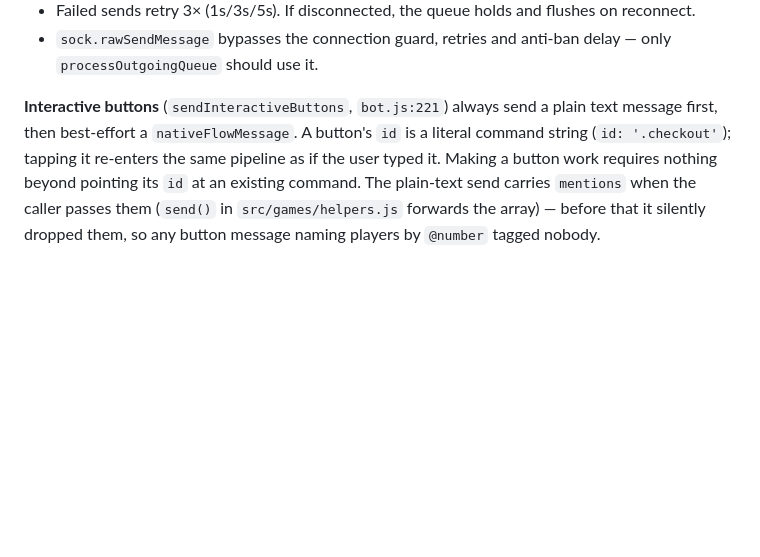
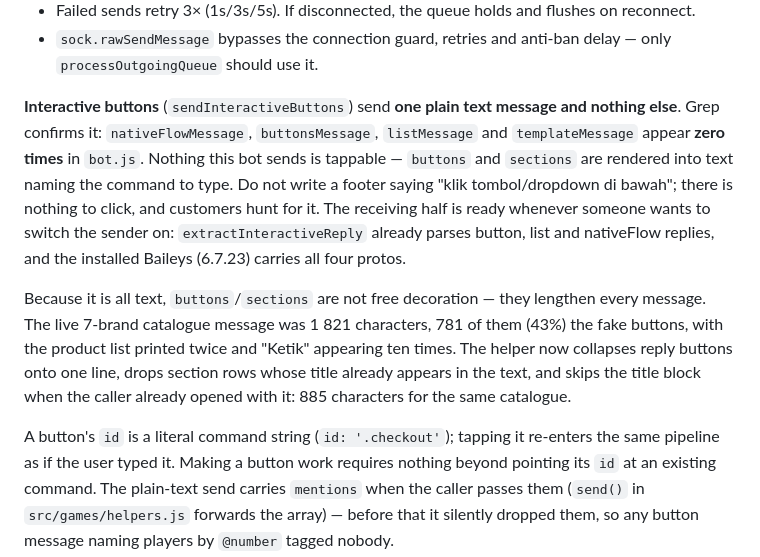
Before and after one commit to Bar1965/Bot, a Markdown page: AGENTS.md, the part around the change. Drawn GitHub-style; blank space fills up the shorter version.

Commit message:
docs(agents): Correct the claim that the bot sends native buttons
AGENTS.md said sendInteractiveButtons sends a plain text message first and then
best-effort a nativeFlowMessage. The second half has not been true: grep finds
zero occurrences of nativeFlowMessage, buttonsMessage, listMessage or
templateMessage in bot.js. Everything it sends is text, and a future agent
reading the old wording would write call sites against buttons that do not
exist — which is how three footers ended up telling customers to click a
dropdown that is never sent.

Co-Authored-By: Claude Opus 5 (1M context) <noreply@anthropic.com>

```diff
--- a/AGENTS.md
+++ b/AGENTS.md
@@ -181,8 +181,21 @@ original is stashed as `sock.rawSendMessage`. Every send goes through one global
 - `sock.rawSendMessage` bypasses the connection guard, retries and anti-ban delay — only
   `processOutgoingQueue` should use it.
 
-**Interactive buttons** (`sendInteractiveButtons`, `bot.js:221`) always send a plain text message
-first, then best-effort a `nativeFlowMessage`. A button's `id` is a literal command string
+**Interactive buttons** (`sendInteractiveButtons`) send **one plain text message and nothing else**.
+Grep confirms it: `nativeFlowMessage`, `buttonsMessage`, `listMessage` and `templateMessage` appear
+**zero times** in `bot.js`. Nothing this bot sends is tappable — `buttons` and `sections` are
+rendered into text naming the command to type. Do not write a footer saying "klik tombol/dropdown
+di bawah"; there is nothing to click, and customers hunt for it. The receiving half is ready
+whenever someone wants to switch the sender on: `extractInteractiveReply` already parses button,
+list and nativeFlow replies, and the installed Baileys (6.7.23) carries all four protos.
+
+Because it is all text, `buttons`/`sections` are not free decoration — they lengthen every message.
+The live 7-brand catalogue message was 1 821 characters, 781 of them (43%) the fake buttons, with
+the product list printed twice and "Ketik" appearing ten times. The helper now collapses reply
+buttons onto one line, drops section rows whose title already appears in the text, and skips the
+title block when the caller already opened with it: 885 characters for the same catalogue.
+
+A button's `id` is a literal command string
 (`id: '.checkout'`); tapping it re-enters the same pipeline as if the user typed it. Making a
 button work requires nothing beyond pointing its `id` at an existing command. The plain-text send
 carries `mentions` when the caller passes them (`send()` in `src/games/helpers.js` forwards the
```
